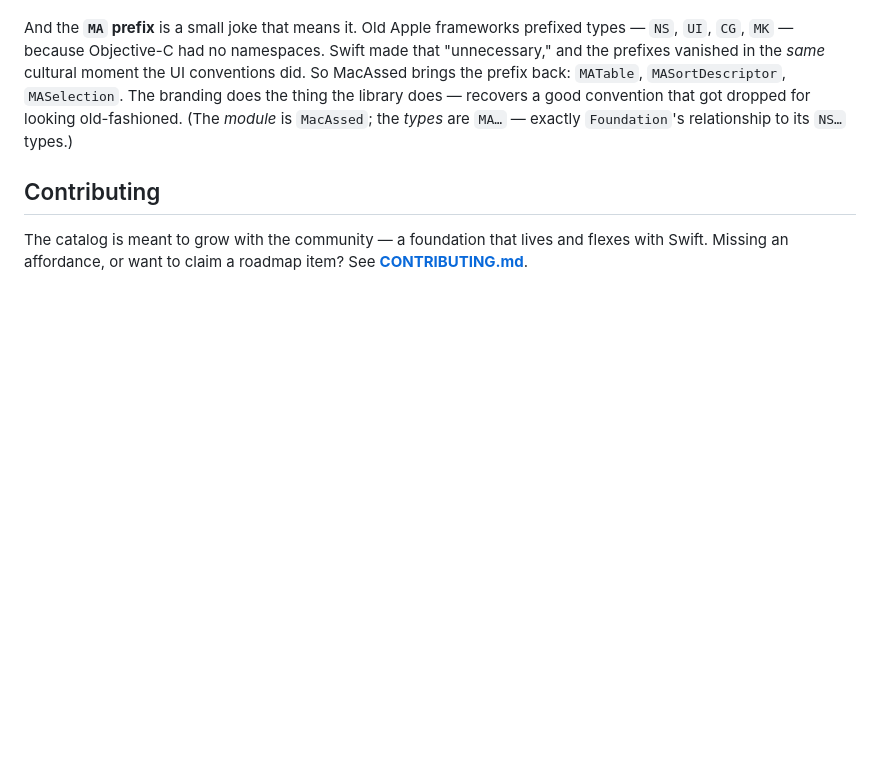
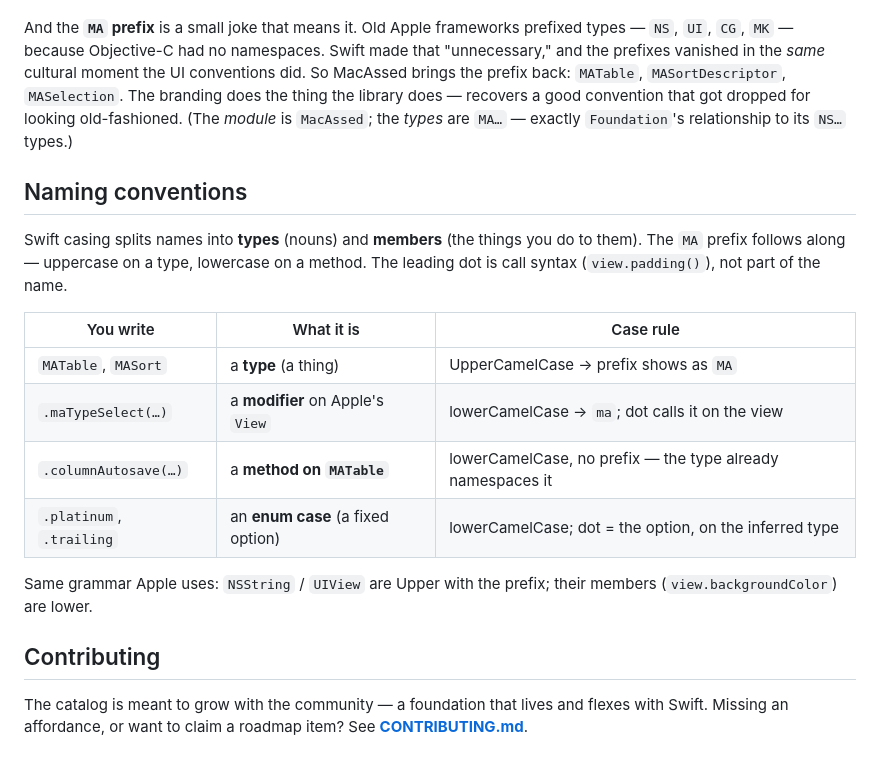
Before and after one commit to kimslawson/mac-assed, a Markdown page: README.md, the part around the change. GitHub-like rendering; blank space fills up the shorter version.

Commit message:
Add a Naming conventions table to the README
Explain the MA/ma casing split (types vs. members) and the leading-dot
call syntax, so newcomers to Swift aren't tripped up by MATable vs.
.maTypeSelect.

Co-Authored-By: Claude Opus 4.8 <noreply@anthropic.com>
Claude-Session: https://claude.ai/code/session_01D47JC14rrDUcJTsGbtTMi1

```diff
--- a/README.md
+++ b/README.md
@@ -90,6 +90,22 @@ moment the UI conventions did. So MacAssed brings the prefix back: `MATable`,
 *module* is `MacAssed`; the *types* are `MA…` — exactly `Foundation`'s
 relationship to its `NS…` types.)
 
+## Naming conventions
+
+Swift casing splits names into **types** (nouns) and **members** (the things you
+do to them). The `MA` prefix follows along — uppercase on a type, lowercase on a
+method. The leading dot is call syntax (`view.padding()`), not part of the name.
+
+| You write | What it is | Case rule |
+|---|---|---|
+| `MATable`, `MASort` | a **type** (a thing) | UpperCamelCase → prefix shows as `MA` |
+| `.maTypeSelect(…)` | a **modifier** on Apple's `View` | lowerCamelCase → `ma`; dot calls it on the view |
+| `.columnAutosave(…)` | a **method on `MATable`** | lowerCamelCase, no prefix — the type already namespaces it |
+| `.platinum`, `.trailing` | an **enum case** (a fixed option) | lowerCamelCase; dot = the option, on the inferred type |
+
+Same grammar Apple uses: `NSString` / `UIView` are Upper with the prefix; their
+members (`view.backgroundColor`) are lower.
+
 ## Contributing
 
 The catalog is meant to grow with the community — a foundation that lives and
```
